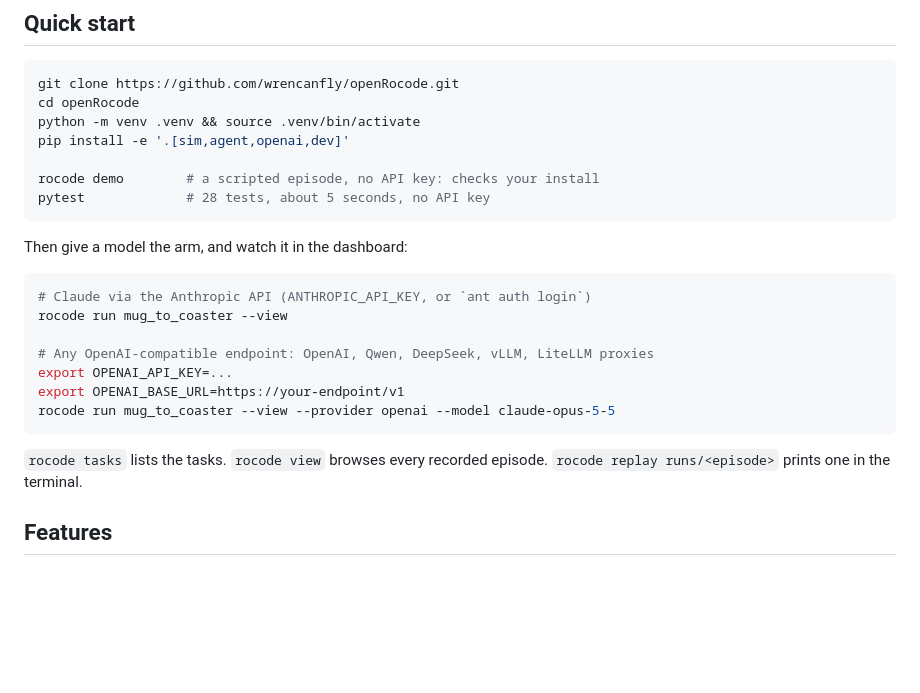
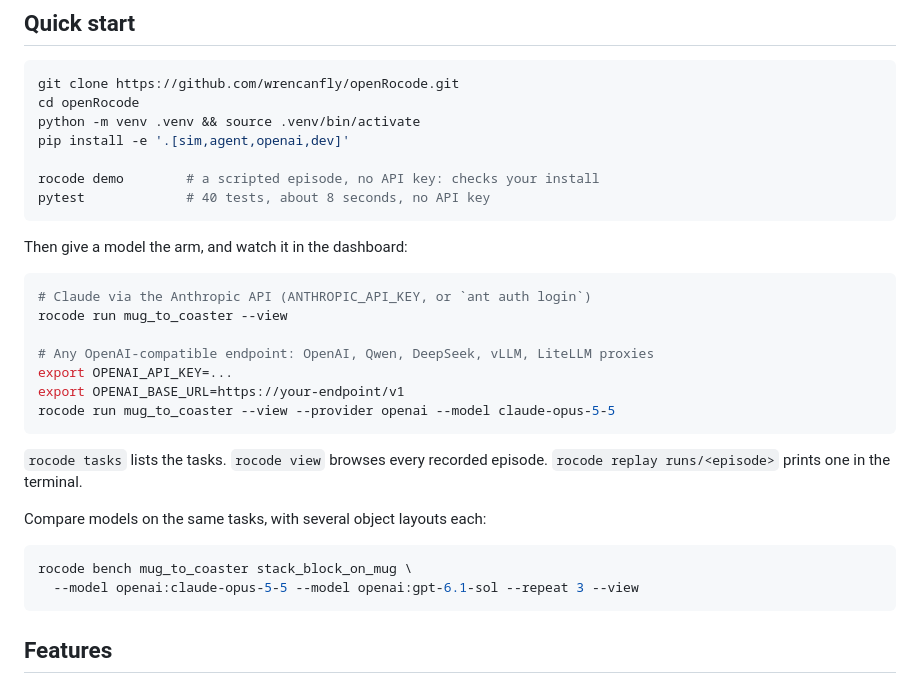
Before and after one commit to wrencanfly/openRocode, a Markdown page: README.md, the part around one of its changes. GitHub-like rendering; blank space fills up the shorter version.

````diff
--- a/README.md
+++ b/README.md
@@ -41,7 +41,7 @@ python -m venv .venv && source .venv/bin/activate
 pip install -e '.[sim,agent,openai,dev]'
 
 rocode demo        # a scripted episode, no API key: checks your install
-pytest             # 28 tests, about 5 seconds, no API key
+pytest             # 40 tests, about 8 seconds, no API key
 ```
 
 Then give a model the arm, and watch it in the dashboard:
@@ -57,6 +57,13 @@ rocode run mug_to_coaster --view --provider openai --model claude-opus-5-5
 ```
 
 `rocode tasks` lists the tasks. `rocode view` browses every recorded episode. `rocode replay runs/<episode>` prints one in the terminal.
+
+Compare models on the same tasks, with several object layouts each:
+
+```bash
+rocode bench mug_to_coaster stack_block_on_mug \
+  --model openai:claude-opus-5-5 --model openai:gpt-6.1-sol --repeat 3 --view
+```
 
 ## Features
 
````
Also changed, not shown: other parts of README.md (+37 -15 lines), CONTRIBUTING.md (+6 -3 lines), docs/assets/dashboard-compare.png (added), 2 other files.
